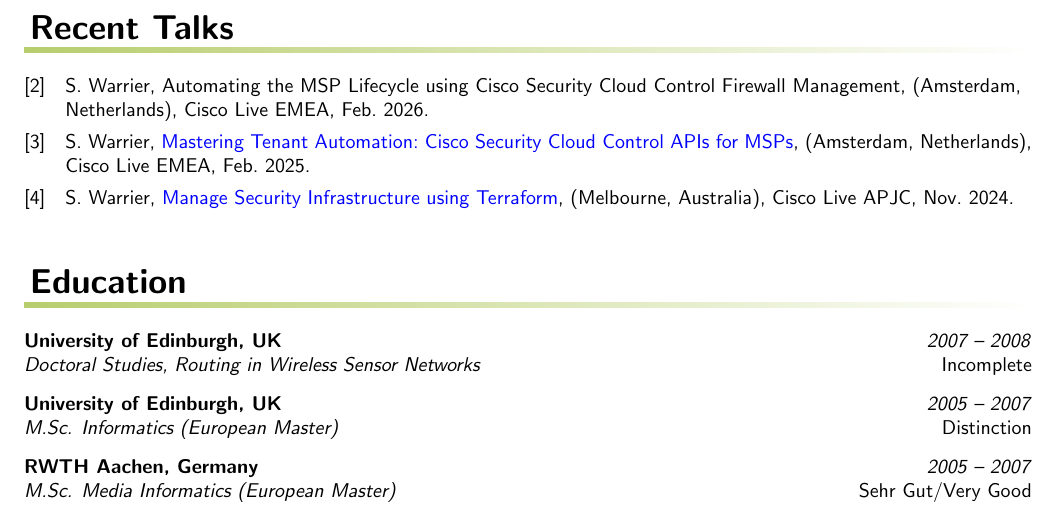
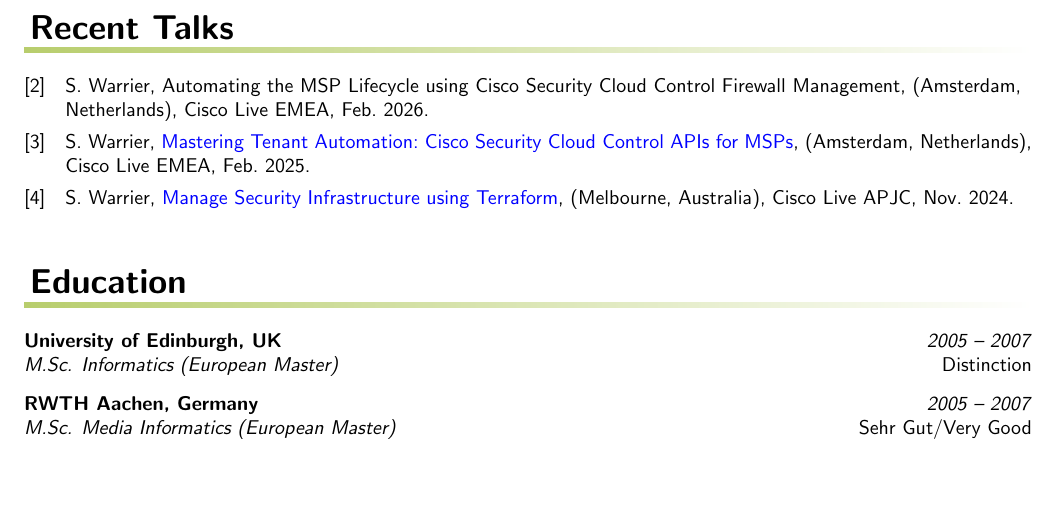
Before and after one commit to siddhuwarrier/curriculum-vitae, a LaTeX CV (cv.tex, which reads education.tex): part of page 2 of 2, cut so that both start at the same text, the shorter picture padded with empty space. Compiled offline with pdfLaTeX.

Commit message:
Remove PhD

```diff
--- a/education.tex
+++ b/education.tex
@@ -1,7 +1,4 @@
 \par\vspace{0.15in}
-
-\education{University of Edinburgh, UK}{2007 -- 2008}{Doctoral Studies, Routing in Wireless Sensor Networks}{Incomplete}
-\vspace{0.005in}
 \education{University of Edinburgh, UK}{2005 -- 2007}{M.Sc. Informatics (European Master)}{Distinction}
 \vspace{0.005in}
 \education{RWTH Aachen, Germany}{2005 -- 2007}{M.Sc. Media Informatics (European Master)}{Sehr Gut/Very Good}
```
